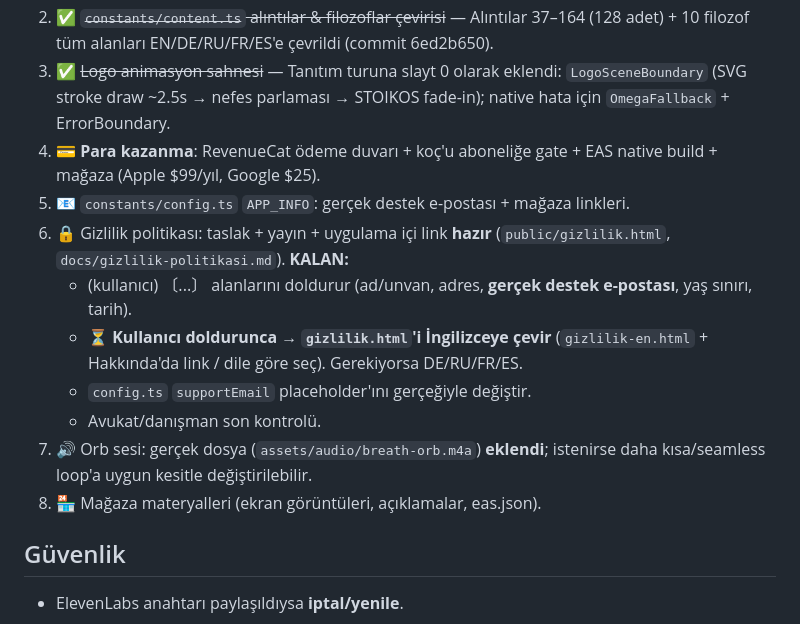
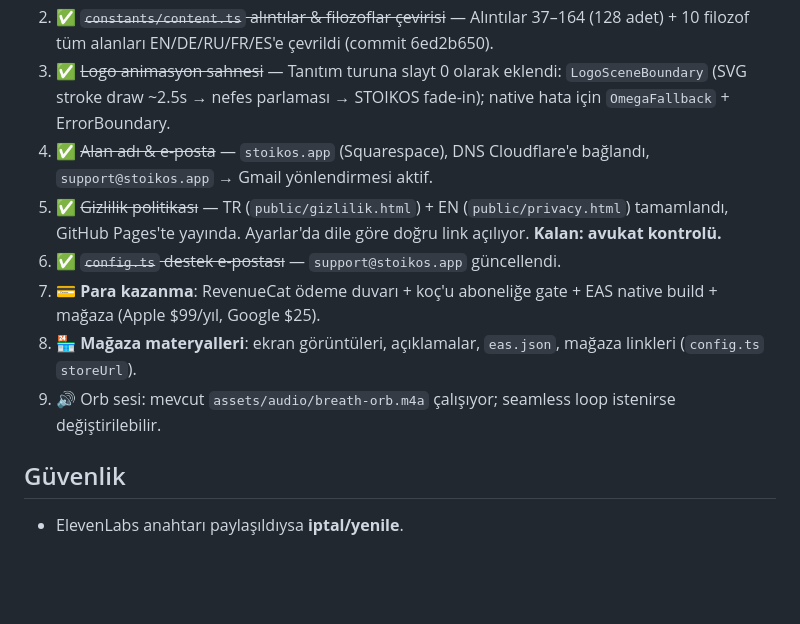
Before and after one commit to suleymaninon-blip/stoikos-app, a Markdown page: CLAUDE.md, the part around the change. Drawn GitHub-style; blank space fills up the shorter version.

Commit message:
docs: CLAUDE.md bekleyen işler güncellendi
Co-Authored-By: Claude Sonnet 4.6 <noreply@anthropic.com>

```diff
--- a/CLAUDE.md
+++ b/CLAUDE.md
@@ -46,15 +46,12 @@
 1. ✅ ~~Koç backend rate limit~~ — KV tabanlı (`hitLimit`/`coachRateLimited`, `backend/src/index.ts`). userId: 6/dk + 120/gün; IP (`CF-Connecting-IP`): 12/dk + 300/gün. Aşımda 429 + Türkçe `reason`. Frontend: `sendCoach` 429'da `e.userMessage`, coach.tsx onu balon olarak gösterir. Deploy edildi + canlı test geçti.
 2. ✅ ~~`constants/content.ts` alıntılar & filozoflar çevirisi~~ — Alıntılar 37–164 (128 adet) + 10 filozof tüm alanları EN/DE/RU/FR/ES'e çevrildi (commit 6ed2b650).
 3. ✅ ~~Logo animasyon sahnesi~~ — Tanıtım turuna slayt 0 olarak eklendi: `LogoSceneBoundary` (SVG stroke draw ~2.5s → nefes parlaması → STOIKOS fade-in); native hata için `OmegaFallback` + ErrorBoundary.
-4. 💳 **Para kazanma**: RevenueCat ödeme duvarı + koç'u aboneliğe gate + EAS native build + mağaza (Apple $99/yıl, Google $25).
-4. 📧 `constants/config.ts` `APP_INFO`: gerçek destek e-postası + mağaza linkleri.
-5. 🔒 Gizlilik politikası: taslak + yayın + uygulama içi link **hazır** (`public/gizlilik.html`, `docs/gizlilik-politikasi.md`). **KALAN:**
-   - (kullanıcı) 〔...〕 alanlarını doldurur (ad/unvan, adres, **gerçek destek e-postası**, yaş sınırı, tarih).
-   - ⏳ **Kullanıcı doldurunca → `gizlilik.html`'i İngilizceye çevir** (`gizlilik-en.html` + Hakkında'da link / dile göre seç). Gerekiyorsa DE/RU/FR/ES.
-   - `config.ts` `supportEmail` placeholder'ını gerçeğiyle değiştir.
-   - Avukat/danışman son kontrolü.
-6. 🔊 Orb sesi: gerçek dosya (`assets/audio/breath-orb.m4a`) **eklendi**; istenirse daha kısa/seamless loop'a uygun kesitle değiştirilebilir.
-7. 🏪 Mağaza materyalleri (ekran görüntüleri, açıklamalar, eas.json).
+4. ✅ ~~Alan adı & e-posta~~ — `stoikos.app` (Squarespace), DNS Cloudflare'e bağlandı, `support@stoikos.app` → Gmail yönlendirmesi aktif.
+5. ✅ ~~Gizlilik politikası~~ — TR (`public/gizlilik.html`) + EN (`public/privacy.html`) tamamlandı, GitHub Pages'te yayında. Ayarlar'da dile göre doğru link açılıyor. **Kalan: avukat kontrolü.**
+6. ✅ ~~`config.ts` destek e-postası~~ — `support@stoikos.app` güncellendi.
+7. 💳 **Para kazanma**: RevenueCat ödeme duvarı + koç'u aboneliğe gate + EAS native build + mağaza (Apple $99/yıl, Google $25).
+8. 🏪 **Mağaza materyalleri**: ekran görüntüleri, açıklamalar, `eas.json`, mağaza linkleri (`config.ts` `storeUrl`).
+9. 🔊 Orb sesi: mevcut `assets/audio/breath-orb.m4a` çalışıyor; seamless loop istenirse değiştirilebilir.
 
 ## Güvenlik
 - ElevenLabs anahtarı paylaşıldıysa **iptal/yenile**.
```
